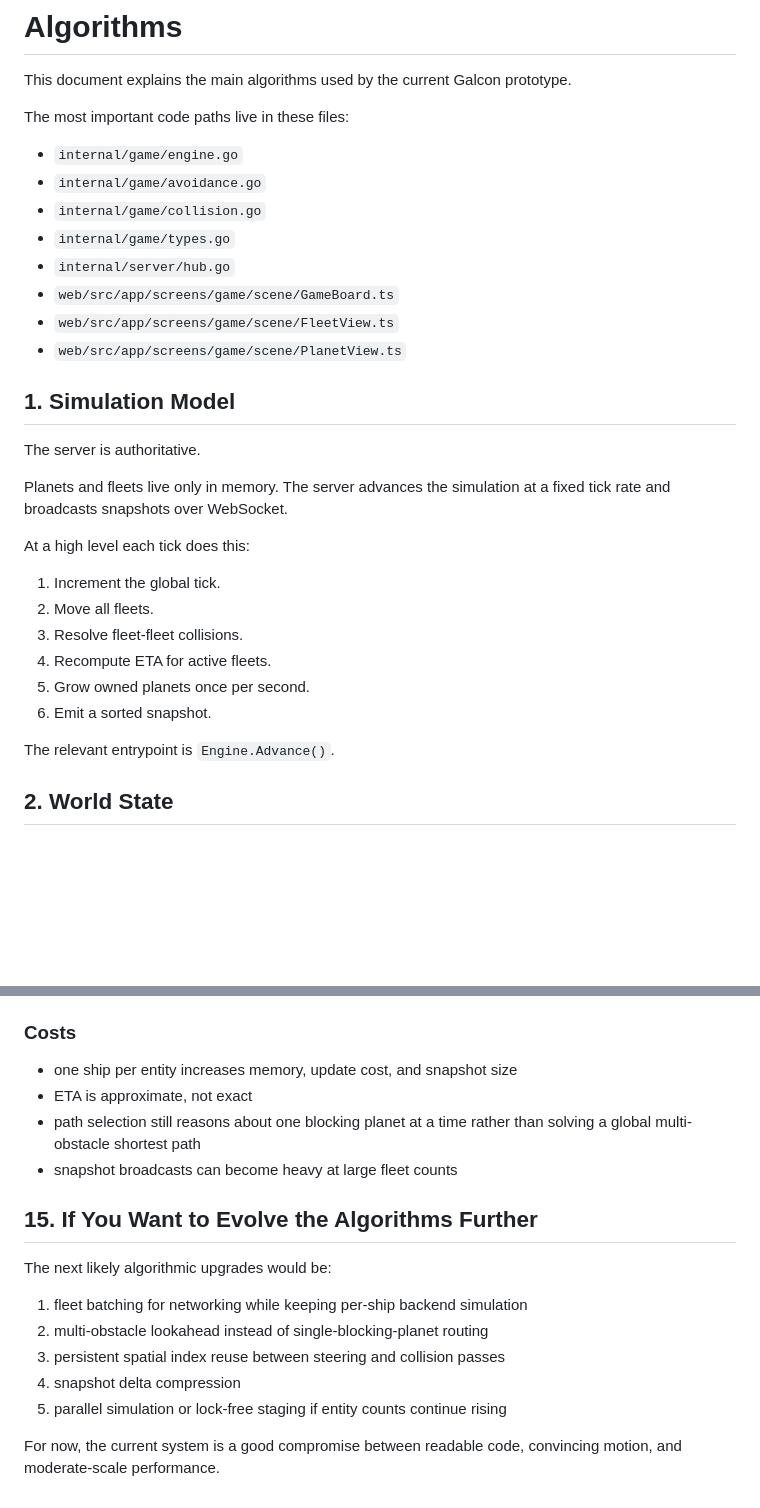
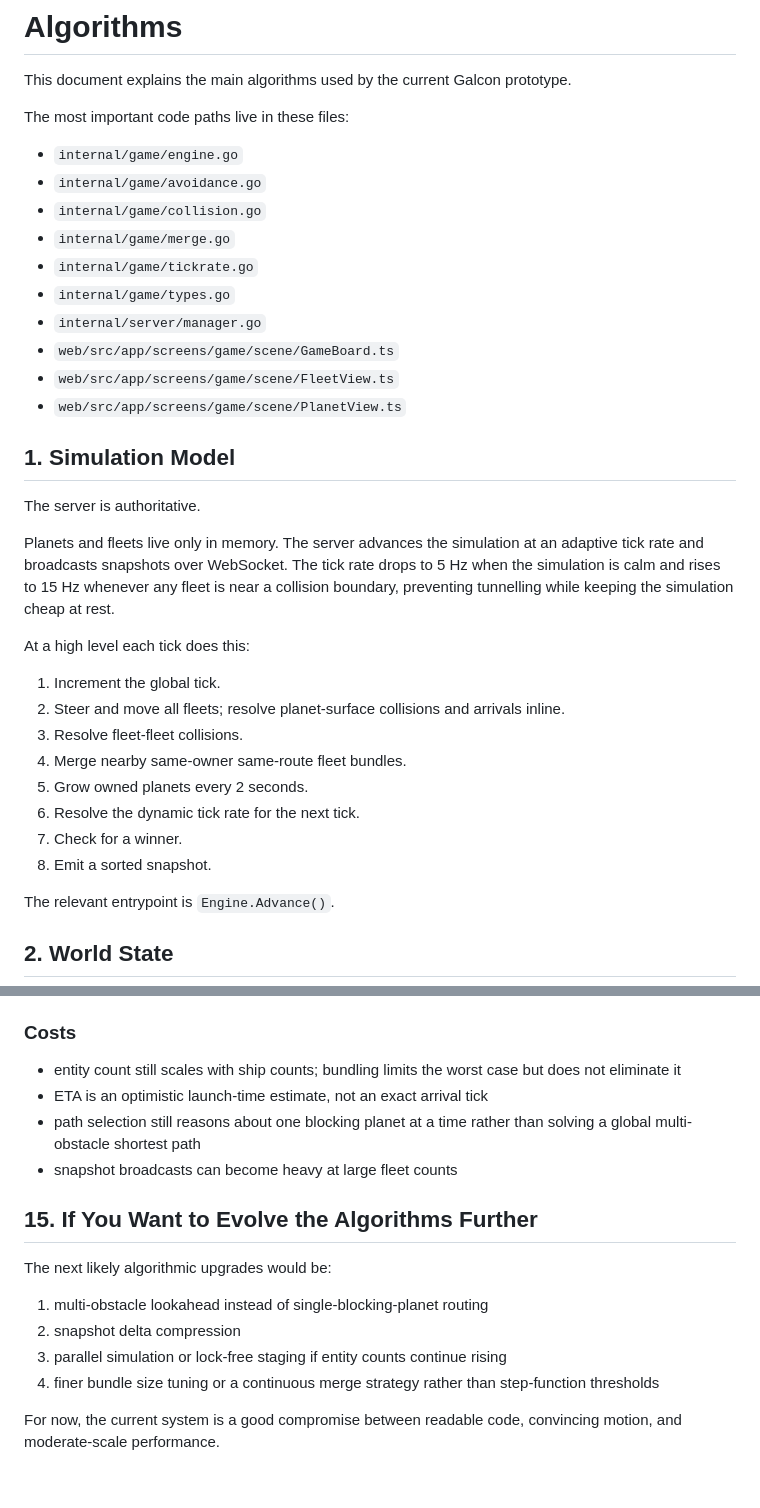
Before and after one commit to yyewolf/gcg, a Markdown page: docs/algorithms.md, 2 parts joined by grey strips. GitHub-like rendering; blank space fills up the shorter version.

```diff
--- a/docs/algorithms.md
+++ b/docs/algorithms.md
@@ -7,8 +7,10 @@ The most important code paths live in these files:
 - `internal/game/engine.go`
 - `internal/game/avoidance.go`
 - `internal/game/collision.go`
+- `internal/game/merge.go`
+- `internal/game/tickrate.go`
 - `internal/game/types.go`
-- `internal/server/hub.go`
+- `internal/server/manager.go`
 - `web/src/app/screens/game/scene/GameBoard.ts`
 - `web/src/app/screens/game/scene/FleetView.ts`
 - `web/src/app/screens/game/scene/PlanetView.ts`
@@ -17,16 +19,18 @@ The most important code paths live in these files:
 
 The server is authoritative.
 
-Planets and fleets live only in memory. The server advances the simulation at a fixed tick rate and broadcasts snapshots over WebSocket.
+Planets and fleets live only in memory. The server advances the simulation at an adaptive tick rate and broadcasts snapshots over WebSocket. The tick rate drops to 5 Hz when the simulation is calm and rises to 15 Hz whenever any fleet is near a collision boundary, preventing tunnelling while keeping the simulation cheap at rest.
 
 At a high level each tick does this:
 
 1. Increment the global tick.
-2. Move all fleets.
+2. Steer and move all fleets; resolve planet-surface collisions and arrivals inline.
 3. Resolve fleet-fleet collisions.
-4. Recompute ETA for active fleets.
-5. Grow owned planets once per second.
-6. Emit a sorted snapshot.
+4. Merge nearby same-owner same-route fleet bundles.
+5. Grow owned planets every 2 seconds.
+6. Resolve the dynamic tick rate for the next tick.
+7. Check for a winner.
+8. Emit a sorted snapshot.
 
 The relevant entrypoint is `Engine.Advance()`.
 
@@ -426,8 +446,8 @@ The current design deliberately favors clarity and gameplay experimentation over
 
 ### Costs
 
-- one ship per entity increases memory, update cost, and snapshot size
-- ETA is approximate, not exact
+- entity count still scales with ship counts; bundling limits the worst case but does not eliminate it
+- ETA is an optimistic launch-time estimate, not an exact arrival tick
 - path selection still reasons about one blocking planet at a time rather than solving a global multi-obstacle shortest path
 - snapshot broadcasts can become heavy at large fleet counts
 
@@ -435,10 +455,9 @@ The current design deliberately favors clarity and gameplay experimentation over
 
 The next likely algorithmic upgrades would be:
 
-1. fleet batching for networking while keeping per-ship backend simulation
-2. multi-obstacle lookahead instead of single-blocking-planet routing
-3. persistent spatial index reuse between steering and collision passes
-4. snapshot delta compression
-5. parallel simulation or lock-free staging if entity counts continue rising
+1. multi-obstacle lookahead instead of single-blocking-planet routing
+2. snapshot delta compression
+3. parallel simulation or lock-free staging if entity counts continue rising
+4. finer bundle size tuning or a continuous merge strategy rather than step-function thresholds
 
 For now, the current system is a good compromise between readable code, convincing motion, and moderate-scale performance.
```
Also changed, not shown: other parts of docs/algorithms.md (+35 -19 lines).
